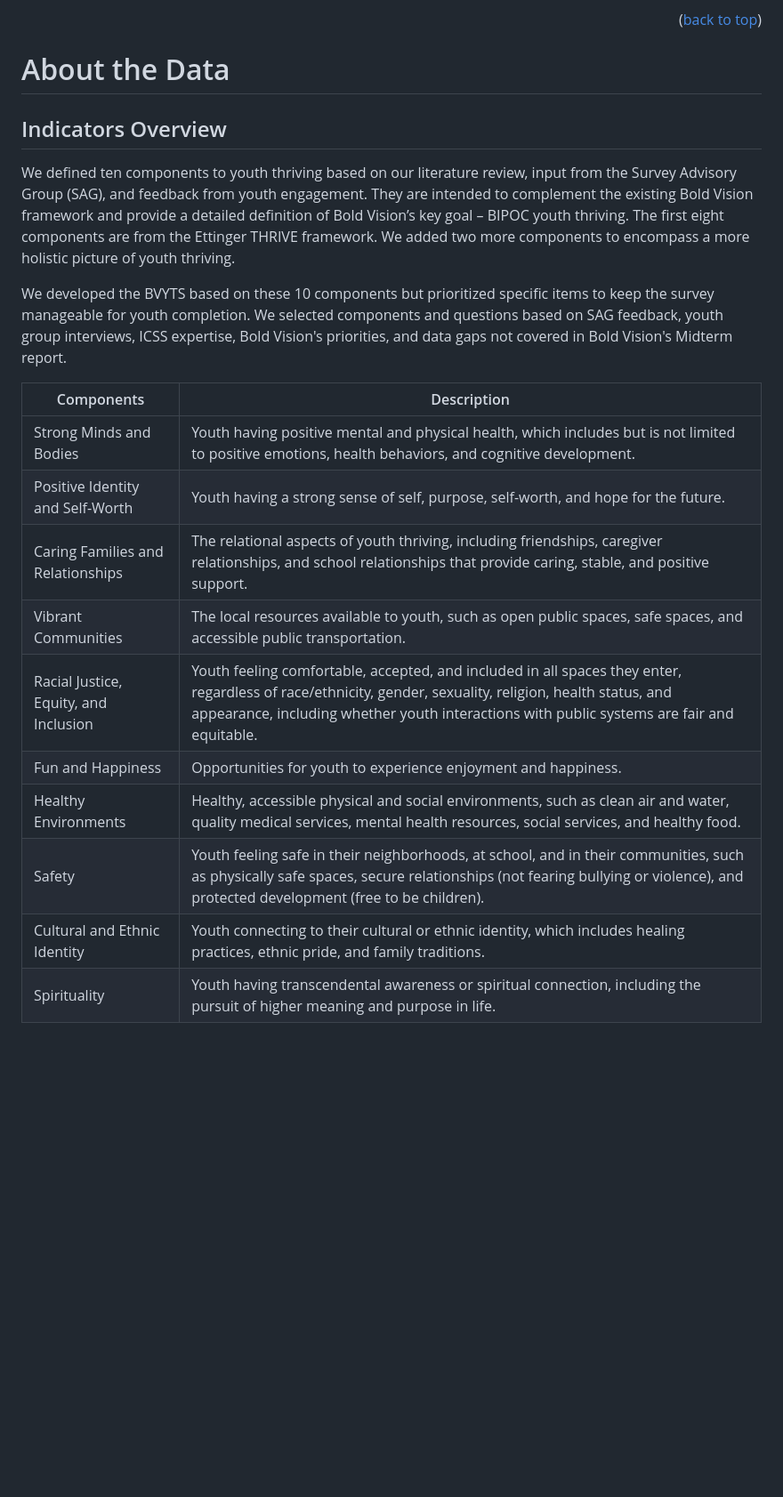
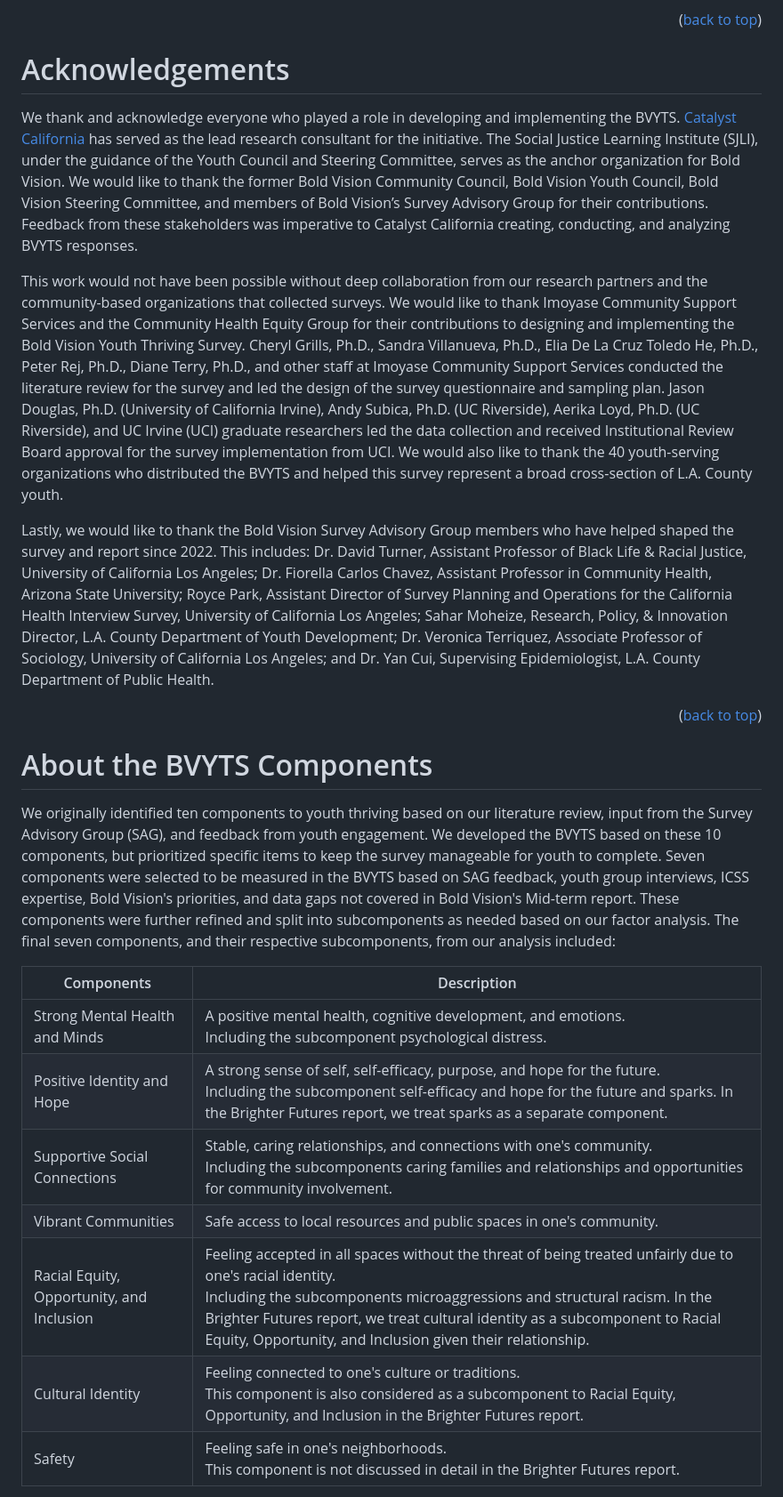
Before and after one commit to catalystcalifornia/boldvision_youththriving, a Markdown page: README.md, the part around one of its changes. Shown at 89% size. Rendered like a GitHub page; blank space fills up the shorter version.

```diff
--- a/README.md
+++ b/README.md
@@ -38,23 +45,28 @@ We thank and acknowledge everyone who played a role in developing and implementi
 
 <p align="right">(<a href="#top">back to top</a>)</p>
 
-# About the Data
+# Acknowledgements
 
-## Indicators Overview
-We defined ten components to youth thriving based on our literature review, input from the Survey Advisory Group (SAG), and feedback from youth engagement. They are intended to complement the existing Bold Vision framework and provide a detailed definition of Bold Vision’s key goal – BIPOC youth thriving. The first eight components are from the Ettinger THRIVE framework. We added two more components to encompass a more holistic picture of youth thriving.
+We thank and acknowledge everyone who played a role in developing and implementing the BVYTS. [Catalyst California](https://www.catalystcalifornia.org/) has served as the lead research consultant for the initiative. The Social Justice Learning Institute (SJLI), under the guidance of the Youth Council and Steering Committee, serves as the anchor organization for Bold Vision. We would like to thank the former Bold Vision Community Council, Bold Vision Youth Council, Bold Vision Steering Committee, and members of Bold Vision’s Survey Advisory Group for their contributions. Feedback from these stakeholders was imperative to Catalyst California creating, conducting, and analyzing BVYTS responses.
 
-We developed the BVYTS based on these 10 components but prioritized specific items to keep the survey manageable for youth completion. We selected components and questions based on SAG feedback, youth group interviews, ICSS expertise, Bold Vision's priorities, and data gaps not covered in Bold Vision's Midterm report.
+This work would not have been possible without deep collaboration from our research partners and the community-based organizations that collected surveys. We would like to thank Imoyase Community Support Services and the Community Health Equity Group for their contributions to designing and implementing the Bold Vision Youth Thriving Survey. Cheryl Grills, Ph.D., Sandra Villanueva, Ph.D., Elia De La Cruz Toledo He, Ph.D., Peter Rej, Ph.D., Diane Terry, Ph.D., and other staff at Imoyase Community Support Services conducted the literature review for the survey and led the design of the survey questionnaire and sampling plan. Jason Douglas, Ph.D. (University of California Irvine), Andy Subica, Ph.D. (UC Riverside), Aerika Loyd, Ph.D. (UC Riverside), and UC Irvine (UCI) graduate researchers led the data collection and received Institutional Review Board approval for the survey implementation from UCI. We would also like to thank the 40 youth-serving organizations who distributed the BVYTS and helped this survey represent a broad cross-section of L.A. County youth.
+
+Lastly, we would like to thank the Bold Vision Survey Advisory Group members who have helped shaped the survey and report since 2022. This includes: Dr. David Turner, Assistant Professor of Black Life & Racial Justice, University of California Los Angeles; Dr. Fiorella Carlos Chavez, Assistant Professor in Community Health, Arizona State University; Royce Park, Assistant Director of Survey Planning and Operations for the California Health Interview Survey, University of California Los Angeles; Sahar Moheize, Research, Policy, & Innovation Director, L.A. County Department of Youth Development; Dr. Veronica Terriquez, Associate Professor of Sociology, University of California Los Angeles; and Dr. Yan Cui, Supervising Epidemiologist, L.A. County Department of Public Health.
+
+<p align="right">(<a href="#top">back to top</a>)</p>
+
+# About the BVYTS Components
+
+We originally identified ten components to youth thriving based on our literature review, input from the Survey Advisory Group (SAG), and feedback from youth engagement. We developed the BVYTS based on these 10 components, but prioritized specific items to keep the survey manageable for youth to complete. Seven components were selected to be measured in the BVYTS based on SAG feedback, youth group interviews, ICSS expertise, Bold Vision's priorities, and data gaps not covered in Bold Vision's Mid-term report. These components were further refined and split into subcomponents as needed based on our factor analysis. The final seven components, and their respective subcomponents, from our analysis included:
+
 
 | Components                         | Description |
 | ----------------------------- | -------|
-| Strong Minds and Bodies | Youth having positive mental and physical health, which includes but is not limited to positive emotions, health behaviors, and cognitive development. |
-| Positive Identity and Self-Worth | Youth having a strong sense of self, purpose, self-worth, and hope for the future. |
-| Caring Families and Relationships | The relational aspects of youth thriving, including friendships, caregiver relationships, and school relationships that provide caring, stable, and positive support. |
-| Vibrant Communities | The local resources available to youth, such as open public spaces, safe spaces, and accessible public transportation. |
-| Racial Justice, Equity, and Inclusion | Youth feeling comfortable, accepted, and included in all spaces they enter, regardless of race/ethnicity, gender, sexuality, religion, health status, and appearance, including whether youth interactions with public systems are fair and equitable. |
-| Fun and Happiness | Opportunities for youth to experience enjoyment and happiness. |
-| Healthy Environments | Healthy, accessible physical and social environments, such as clean air and water, quality medical services, mental health resources, social services, and healthy food. |
-| Safety | Youth feeling safe in their neighborhoods, at school, and in their communities, such as physically safe spaces, secure relationships (not fearing bullying or violence), and protected development (free to be children). |
-| Cultural and Ethnic Identity | Youth connecting to their cultural or ethnic identity, which includes healing practices, ethnic pride, and family traditions. |
-| Spirituality | Youth having transcendental awareness or spiritual connection, including the pursuit of higher meaning and purpose in life. |
+| Strong Mental Health and Minds | A positive mental health, cognitive development, and emotions. <br>Including the subcomponent psychological distress. |
+| Positive Identity and Hope | A strong sense of self, self-efficacy, purpose, and hope for the future. <br>Including the subcomponent self-efficacy and hope for the future and sparks. In the Brighter Futures report, we treat sparks as a separate component.|
+| Supportive Social Connections | Stable, caring relationships, and connections with one's community. <br>Including the subcomponents caring families and relationships and opportunities for community involvement. |
+| Vibrant Communities | Safe access to local resources and public spaces in one's community. |
+| Racial Equity, Opportunity, and Inclusion | Feeling accepted in all spaces without the threat of being treated unfairly due to one's racial identity. <br>Including the subcomponents microaggressions and structural racism. In the Brighter Futures report, we treat cultural identity as a subcomponent to Racial Equity, Opportunity, and Inclusion given their relationship. |
+| Cultural Identity | Feeling connected to one's culture or traditions. <br>This component is also considered as a subcomponent to Racial Equity, Opportunity, and Inclusion in the Brighter Futures report. |
+| Safety | Feeling safe in one's neighborhoods. <br>This component is not discussed in detail in the Brighter Futures report. |
 
```
Also changed, not shown: other parts of README.md (+92 -38 lines).
